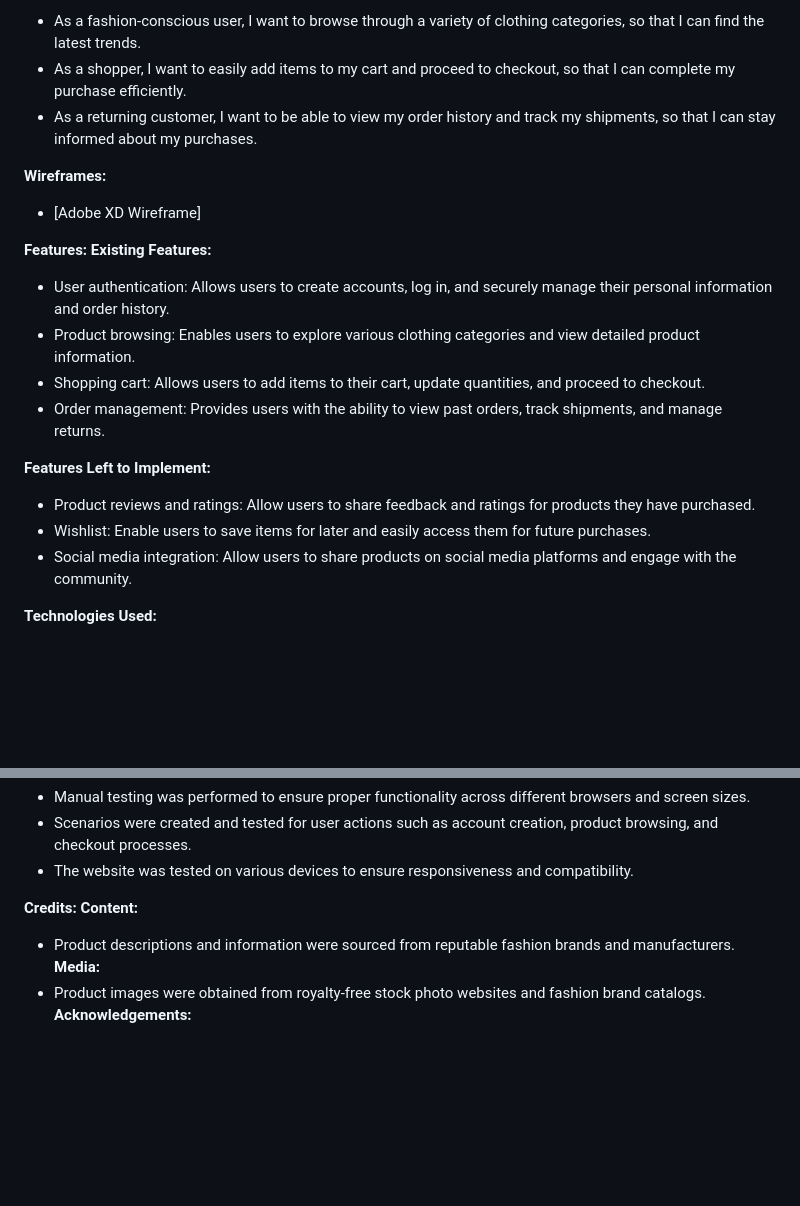
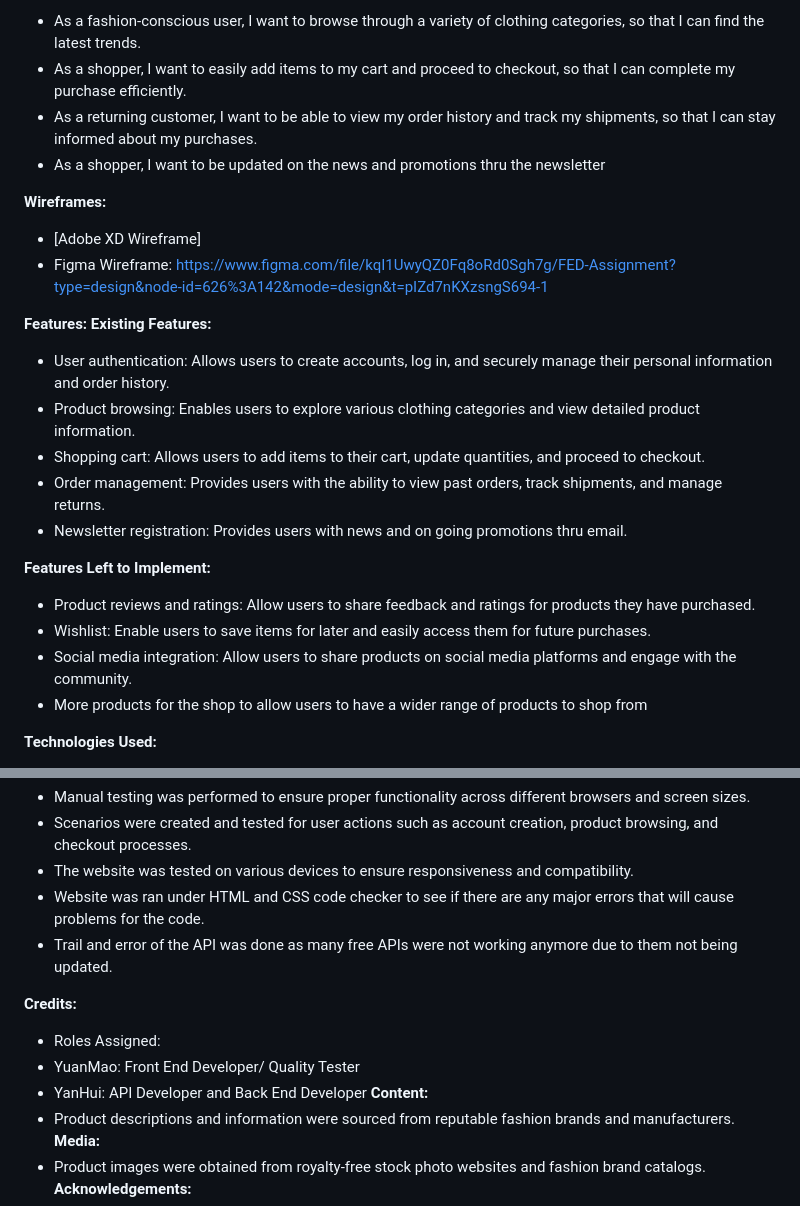
Before and after one commit to TeoYM/FEDfinal, a Markdown page: README.md, 2 parts joined by grey strips. Drawn GitHub-style; blank space fills up the shorter version.

```diff
--- a/README.md
+++ b/README.md
@@ -11,9 +11,11 @@ The design process focused on creating a seamless shopping experience for users
 - As a fashion-conscious user, I want to browse through a variety of clothing categories, so that I can find the latest trends.
 - As a shopper, I want to easily add items to my cart and proceed to checkout, so that I can complete my purchase efficiently.
 - As a returning customer, I want to be able to view my order history and track my shipments, so that I can stay informed about my purchases.
+- As a shopper, I want to be updated on the news and promotions thru the newsletter
 
 **Wireframes:**
 - [Adobe XD Wireframe]
+- Figma Wireframe: https://www.figma.com/file/kqI1UwyQZ0Fq8oRd0Sgh7g/FED-Assignment?type=design&node-id=626%3A142&mode=design&t=pIZd7nKXzsngS694-1
 
 **Features:**
 **Existing Features:**
@@ -21,11 +23,13 @@ The design process focused on creating a seamless shopping experience for users
 - Product browsing: Enables users to explore various clothing categories and view detailed product information.
 - Shopping cart: Allows users to add items to their cart, update quantities, and proceed to checkout.
 - Order management: Provides users with the ability to view past orders, track shipments, and manage returns.
+- Newsletter registration: Provides users with news and on going promotions thru email.
 
 **Features Left to Implement:**
 - Product reviews and ratings: Allow users to share feedback and ratings for products they have purchased.
 - Wishlist: Enable users to save items for later and easily access them for future purchases.
 - Social media integration: Allow users to share products on social media platforms and engage with the community.
+- More products for the shop to allow users to have a wider range of products to shop from
 
 **Technologies Used:**
 - HTML5: Used for structuring the website's content.
@@ -40,8 +44,13 @@ The design process focused on creating a seamless shopping experience for users
 - Manual testing was performed to ensure proper functionality across different browsers and screen sizes.
 - Scenarios were created and tested for user actions such as account creation, product browsing, and checkout processes.
 - The website was tested on various devices to ensure responsiveness and compatibility.
+- Website was ran under HTML and CSS code checker to see if there are any major errors that will cause problems for the code.
+- Trail and error of the API was done as many free APIs were not working anymore due to them not being updated.
 
 **Credits:**
+- Roles Assigned:
+- YuanMao: Front End Developer/ Quality Tester
+- YanHui: API Developer and Back End Developer
 **Content:**
 - Product descriptions and information were sourced from reputable fashion brands and manufacturers.
 **Media:**
```
